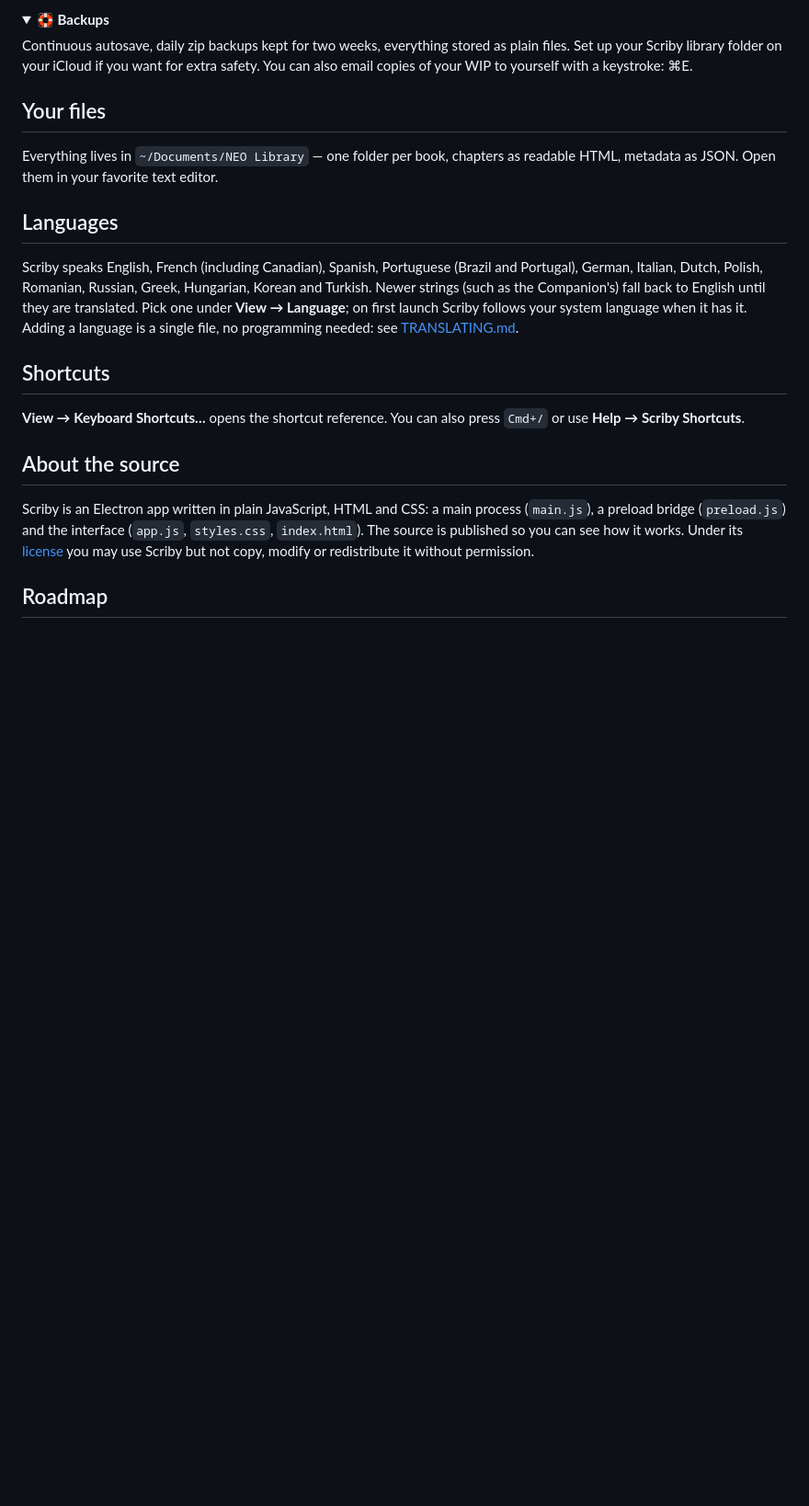
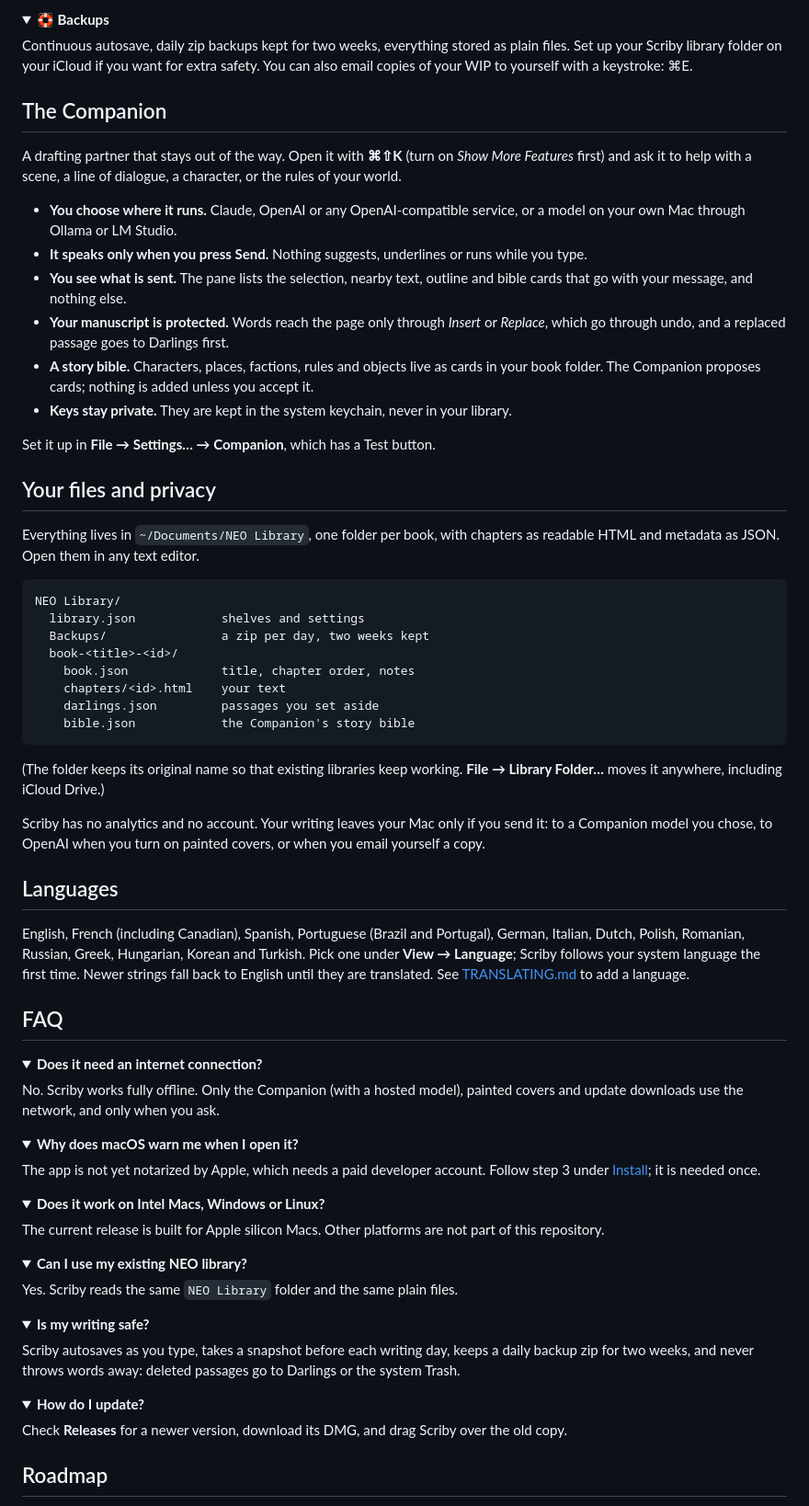
Before and after one commit to tomxander/Scriby, a Markdown page: README.md, the part around one of its changes. Shown at 92% size. Drawn GitHub-style; folded sections open; blank space fills up the shorter version.

````diff
--- a/README.md
+++ b/README.md
@@ -176,22 +287,85 @@ Continuous autosave, daily zip backups kept for two weeks, everything stored as
 
 </details>
 
+## The Companion
 
-## Your files
+A drafting partner that stays out of the way. Open it with **⌘⇧K** (turn on *Show More Features* first) and ask it to help with a scene, a line of dialogue, a character, or the rules of your world.
 
-Everything lives in `~/Documents/NEO Library` — one folder per book, chapters as readable HTML, metadata as JSON. Open them in your favorite text editor.
+- **You choose where it runs.** Claude, OpenAI or any OpenAI-compatible service, or a model on your own Mac through Ollama or LM Studio.
+- **It speaks only when you press Send.** Nothing suggests, underlines or runs while you type.
+- **You see what is sent.** The pane lists the selection, nearby text, outline and bible cards that go with your message, and nothing else.
+- **Your manuscript is protected.** Words reach the page only through *Insert* or *Replace*, which go through undo, and a replaced passage goes to Darlings first.
+- **A story bible.** Characters, places, factions, rules and objects live as cards in your book folder. The Companion proposes cards; nothing is added unless you accept it.
+- **Keys stay private.** They are kept in the system keychain, never in your library.
+
+Set it up in **File → Settings… → Companion**, which has a Test button.
+
+## Your files and privacy
+
+Everything lives in `~/Documents/NEO Library`, one folder per book, with chapters as readable HTML and metadata as JSON. Open them in any text editor.
+
+```
+NEO Library/
+  library.json            shelves and settings
+  Backups/                a zip per day, two weeks kept
+  book-<title>-<id>/
+    book.json             title, chapter order, notes
+    chapters/<id>.html    your text
+    darlings.json         passages you set aside
+    bible.json            the Companion's story bible
+```
+
+(The folder keeps its original name so that existing libraries keep working. **File → Library Folder…** moves it anywhere, including iCloud Drive.)
+
+Scriby has no analytics and no account. Your writing leaves your Mac only if you send it: to a Companion model you chose, to OpenAI when you turn on painted covers, or when you email yourself a copy.
 
 ## Languages
 
-Scriby speaks English, French (including Canadian), Spanish, Portuguese (Brazil and Portugal), German, Italian, Dutch, Polish, Romanian, Russian, Greek, Hungarian, Korean and Turkish. Newer strings (such as the Companion's) fall back to English until they are translated. Pick one under **View → Language**; on first launch Scriby follows your system language when it has it. Adding a language is a single file, no programming needed: see [TRANSLATING.md](TRANSLATING.md).
+English, French (including Canadian), Spanish, Portuguese (Brazil and Portugal), German, Italian, Dutch, Polish, Romanian, Russian, Greek, Hungarian, Korean and Turkish. Pick one under **View → Language**; Scriby follows your system language the first time. Newer strings fall back to English until they are translated. See [TRANSLATING.md](TRANSLATING.md) to add a language.
 
-## Shortcuts
+## FAQ
 
-**View → Keyboard Shortcuts…** opens the shortcut reference. You can also press `Cmd+/` or use **Help → Scriby Shortcuts**.
+<details>
+<summary><b>Does it need an internet connection?</b></summary>
 
-## About the source
+No. Scriby works fully offline. Only the Companion (with a hosted model), painted covers and update downloads use the network, and only when you ask.
 
-Scriby is an Electron app written in plain JavaScript, HTML and CSS: a main process (`main.js`), a preload bridge (`preload.js`) and the interface (`app.js`, `styles.css`, `index.html`). The source is published so you can see how it works. Under its [license](LICENSE) you may use Scriby but not copy, modify or redistribute it without permission.
+</details>
+
+<details>
+<summary><b>Why does macOS warn me when I open it?</b></summary>
+
+The app is not yet notarized by Apple, which needs a paid developer account. Follow step 3 under [Install](#install); it is needed once.
+
+</details>
+
+<details>
+<summary><b>Does it work on Intel Macs, Windows or Linux?</b></summary>
+
+The current release is built for Apple silicon Macs. Other platforms are not part of this repository.
+
+</details>
+
+<details>
+<summary><b>Can I use my existing NEO library?</b></summary>
+
+Yes. Scriby reads the same `NEO Library` folder and the same plain files.
+
+</details>
+
+<details>
+<summary><b>Is my writing safe?</b></summary>
+
+Scriby autosaves as you type, takes a snapshot before each writing day, keeps a daily backup zip for two weeks, and never throws words away: deleted passages go to Darlings or the system Trash.
+
+</details>
+
+<details>
+<summary><b>How do I update?</b></summary>
+
+Check **Releases** for a newer version, download its DMG, and drag Scriby over the old copy.
+
+</details>
 
 ## Roadmap
 
````
Also changed, not shown: other parts of README.md (+171 -41 lines).
